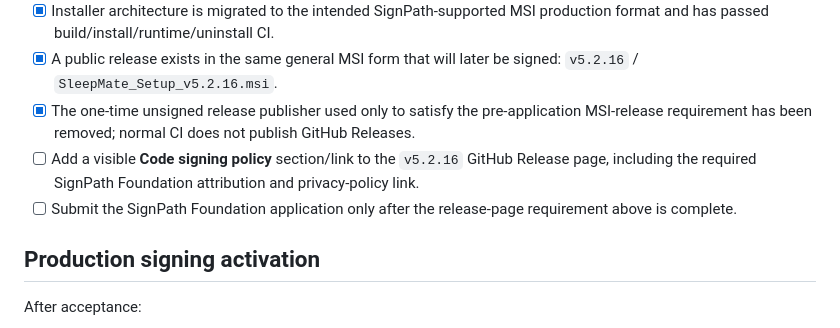
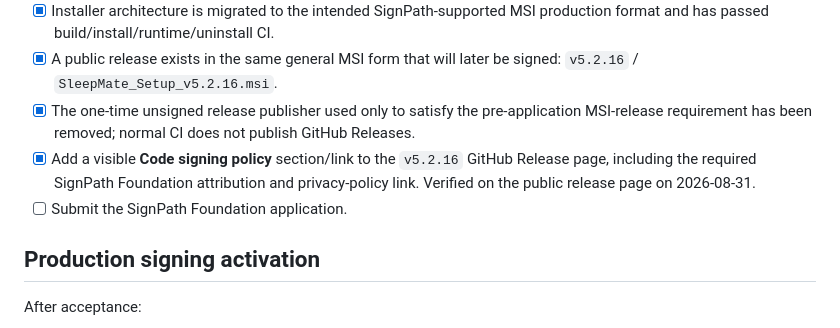
Before and after one commit to BenWyxell/SleepMate-Public, a Markdown page: PUBLICATION_CHECKLIST.md, the part around the change. Drawn GitHub-style.

Commit message:
Mark SignPath pre-application requirements complete

```diff
--- a/PUBLICATION_CHECKLIST.md
+++ b/PUBLICATION_CHECKLIST.md
@@ -24,8 +24,8 @@ The canonical public repository and the first public MSI-form Windows candidate
 - [x] Installer architecture is migrated to the intended SignPath-supported MSI production format and has passed build/install/runtime/uninstall CI.
 - [x] A public release exists in the same general MSI form that will later be signed: `v5.2.16` / `SleepMate_Setup_v5.2.16.msi`.
 - [x] The one-time unsigned release publisher used only to satisfy the pre-application MSI-release requirement has been removed; normal CI does not publish GitHub Releases.
-- [ ] Add a visible **Code signing policy** section/link to the `v5.2.16` GitHub Release page, including the required SignPath Foundation attribution and privacy-policy link.
-- [ ] Submit the SignPath Foundation application only after the release-page requirement above is complete.
+- [x] Add a visible **Code signing policy** section/link to the `v5.2.16` GitHub Release page, including the required SignPath Foundation attribution and privacy-policy link. Verified on the public release page on 2026-08-31.
+- [ ] Submit the SignPath Foundation application.
 
 ## Production signing activation
 
```
